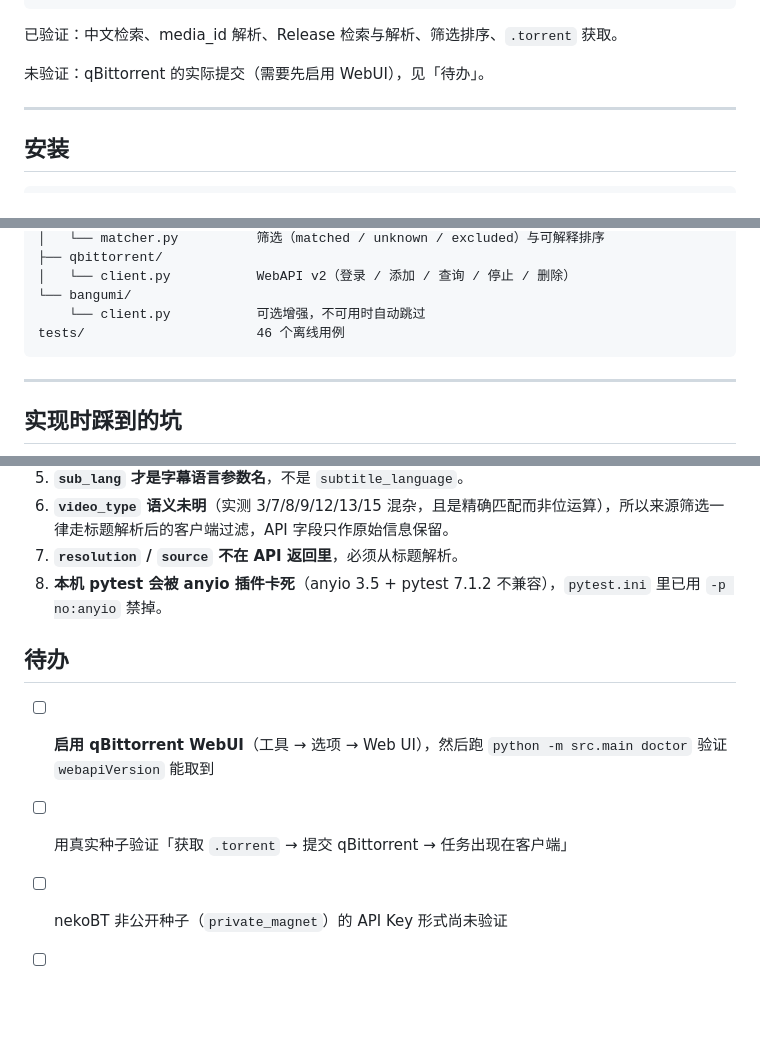
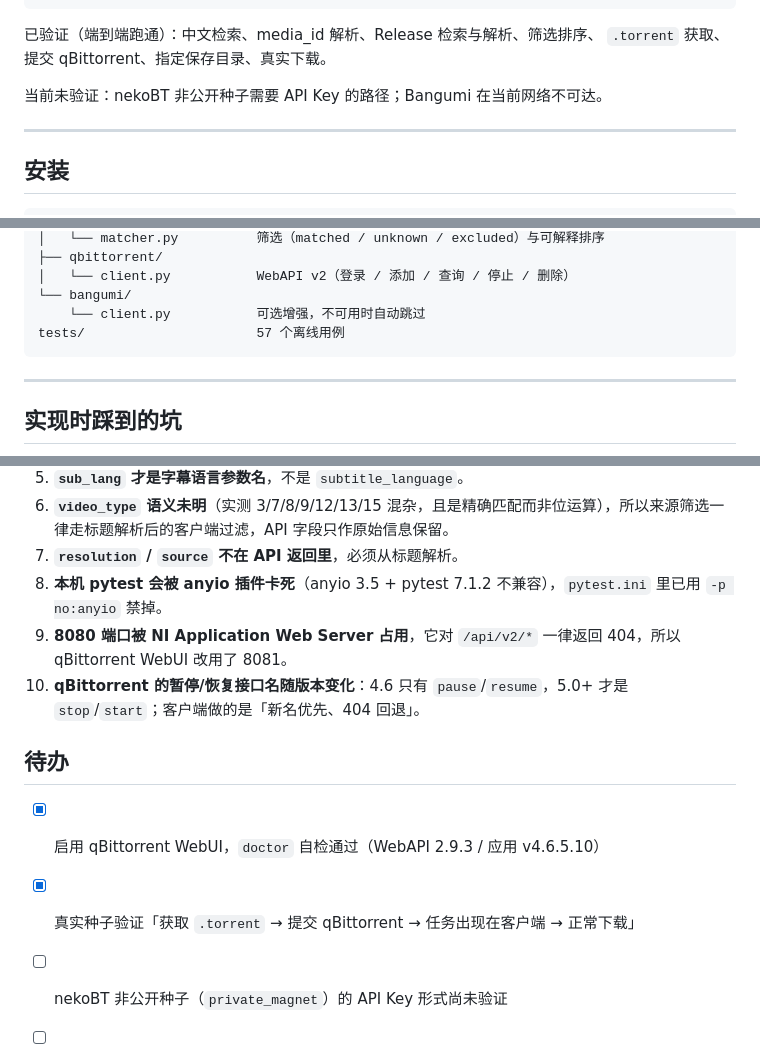
Before and after one commit to CyniKal073/anime-release-manager, a Markdown page: README.md, 3 parts joined by grey strips. Drawn GitHub-style; blank space fills up the shorter version.

````diff
--- a/README.md
+++ b/README.md
@@ -26,9 +26,10 @@ Release 检索 → 标准化 → 筛选 → 排序
 qBittorrent WebAPI
 ```
 
-已验证：中文检索、media_id 解析、Release 检索与解析、筛选排序、`.torrent` 获取。
+已验证（端到端跑通）：中文检索、media_id 解析、Release 检索与解析、筛选排序、
+`.torrent` 获取、提交 qBittorrent、指定保存目录、真实下载。
 
-未验证：qBittorrent 的实际提交（需要先启用 WebUI），见「待办」。
+当前未验证：nekoBT 非公开种子需要 API Key 的路径；Bangumi 在当前网络不可达。
 
 ---
 
@@ -108,7 +109,7 @@ src/
 │   └── client.py           WebAPI v2（登录 / 添加 / 查询 / 停止 / 删除）
 └── bangumi/
     └── client.py           可选增强，不可用时自动跳过
-tests/                      46 个离线用例
+tests/                      57 个离线用例
 ```
 
 ---
@@ -125,10 +126,12 @@ tests/                      46 个离线用例
 6. **`video_type` 语义未明**（实测 3/7/8/9/12/13/15 混杂，且是精确匹配而非位运算），所以来源筛选一律走标题解析后的客户端过滤，API 字段只作原始信息保留。
 7. **`resolution` / `source` 不在 API 返回里**，必须从标题解析。
 8. **本机 pytest 会被 anyio 插件卡死**（anyio 3.5 + pytest 7.1.2 不兼容），`pytest.ini` 里已用 `-p no:anyio` 禁掉。
+9. **8080 端口被 NI Application Web Server 占用**，它对 `/api/v2/*` 一律返回 404，所以 qBittorrent WebUI 改用了 8081。
+10. **qBittorrent 的暂停/恢复接口名随版本变化**：4.6 只有 `pause`/`resume`，5.0+ 才是 `stop`/`start`；客户端做的是「新名优先、404 回退」。
 
 ## 待办
 
-- [ ] **启用 qBittorrent WebUI**（工具 → 选项 → Web UI），然后跑 `python -m src.main doctor` 验证 `webapiVersion` 能取到
-- [ ] 用真实种子验证「获取 `.torrent` → 提交 qBittorrent → 任务出现在客户端」
+- [x] 启用 qBittorrent WebUI，`doctor` 自检通过（WebAPI 2.9.3 / 应用 v4.6.5.10）
+- [x] 真实种子验证「获取 `.torrent` → 提交 qBittorrent → 任务出现在客户端 → 正常下载」
 - [ ] nekoBT 非公开种子（`private_magnet`）的 API Key 形式尚未验证
 - [ ] Bangumi 在当前网络不可达，相关代码路径未实测
````
Also changed, not shown: docs/design-nekobt-bangumi.md (+27 -6 lines).
